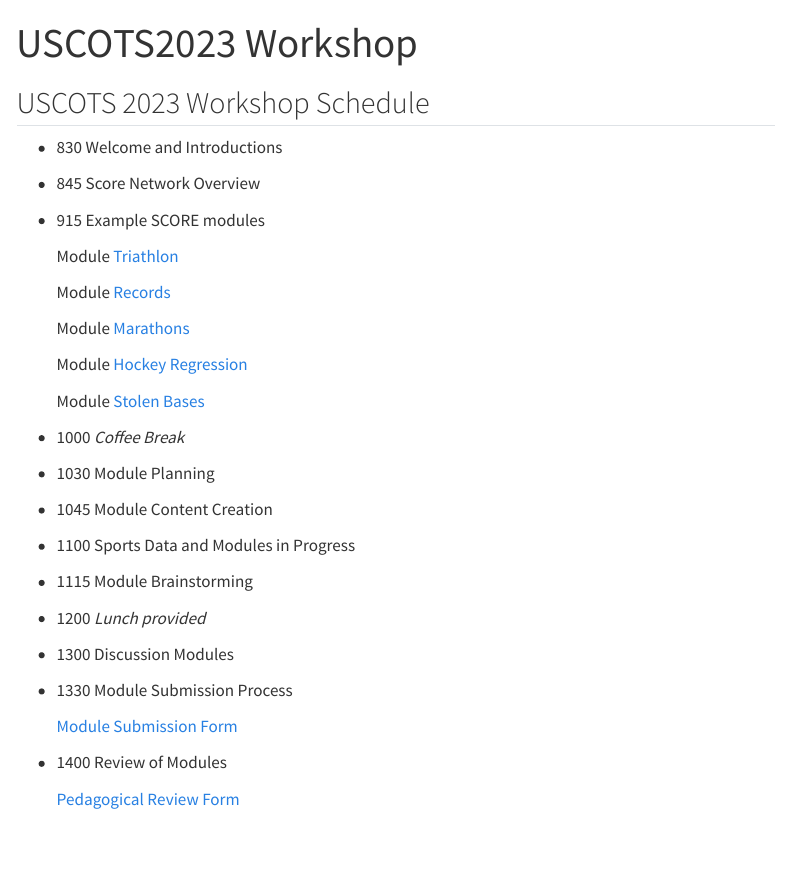
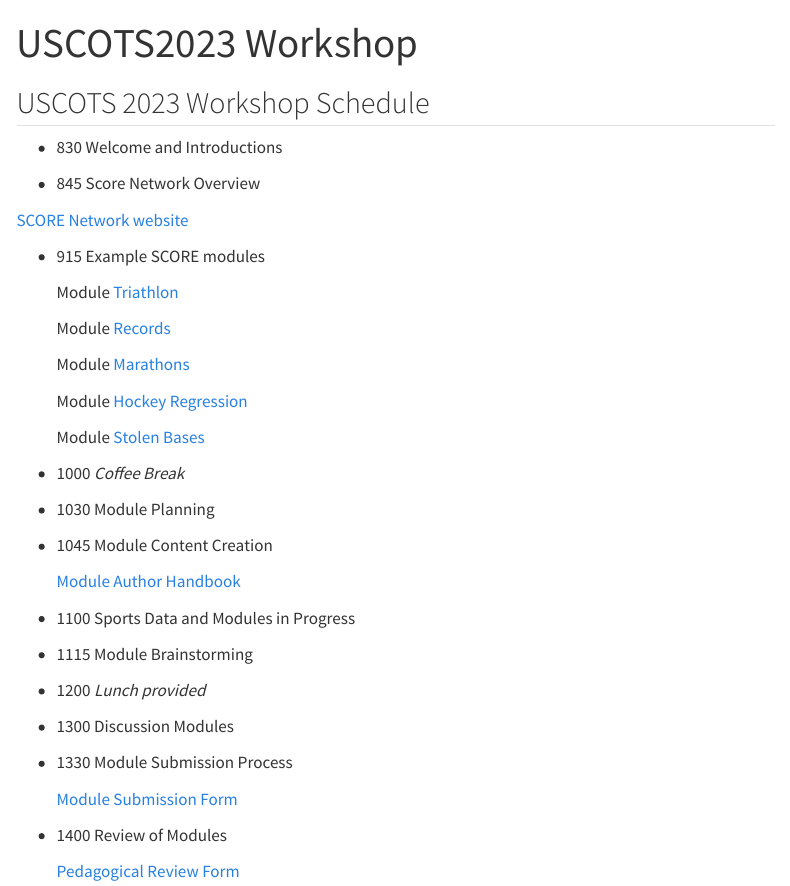
Before and after one commit to schuckers/USCOTS2023_Workshop, a Quarto document (index.qmd): the page in a window 1100 px wide, from its top. Rendered offline with R 4.5, knitr and Pandoc in place of Quarto, with nearby package versions; menus at the side of the page are left out.

Commit message:
add score network link

```diff
--- a/index.qmd
+++ b/index.qmd
@@ -7,6 +7,8 @@
 * 830  	Welcome and Introductions
 
 * 845 	Score Network Overview
+
+[SCORE Network website](https://scorenetwork.org/){target="_blank"}
 
 * 915 	Example SCORE modules
 
@@ -26,6 +28,8 @@
 * 1030 	Module Planning
 
 * 1045  Module Content Creation
+
+  [Module Author Handbook](https://docs.google.com/document/d/1Gsu3xy26gNeXPMGAGb9EpLi6D77mCoif01lMYqkHqEg/edit?usp=share_link){target="_blank"}
 
 * 1100  Sports Data and Modules in Progress
 
```
Also changed, not shown: docs/search.json, 1 other file.
